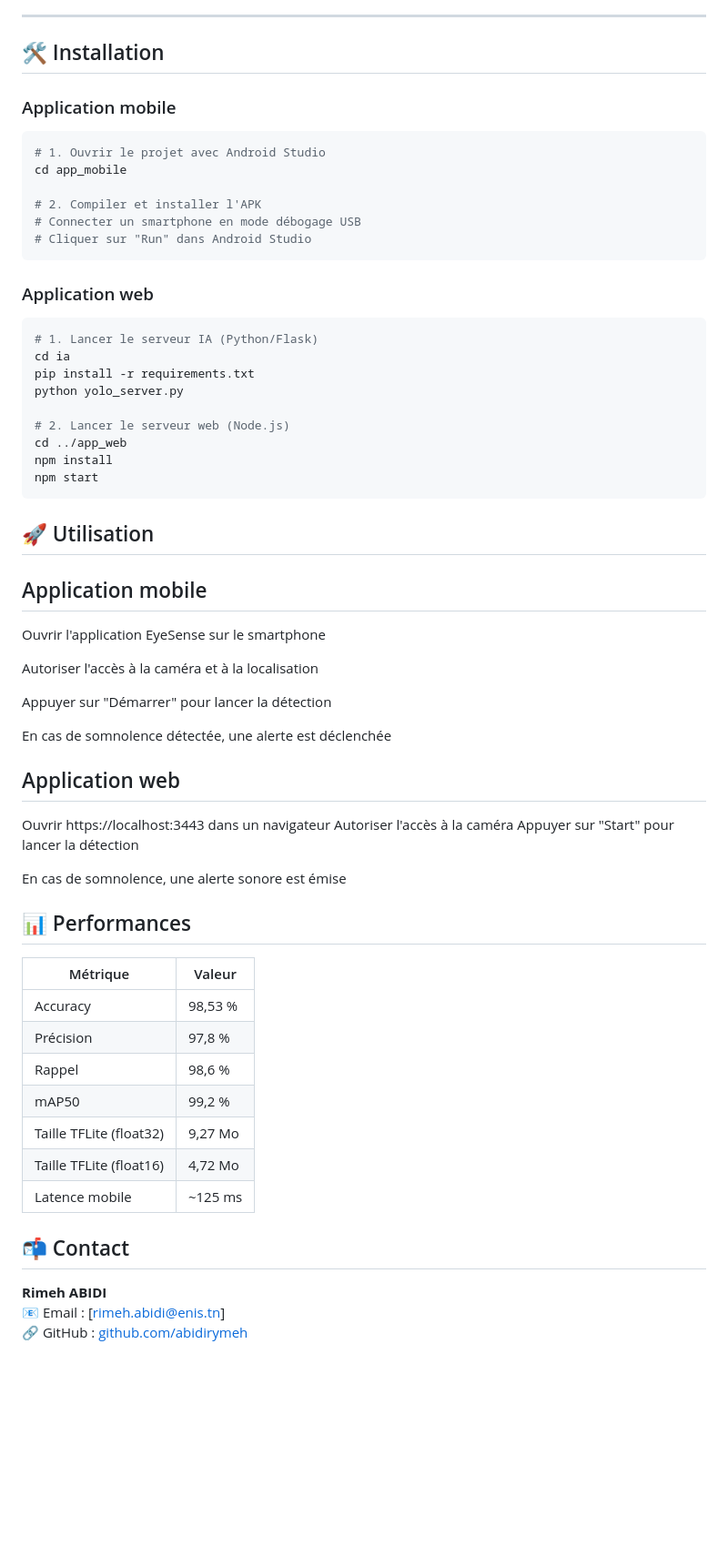
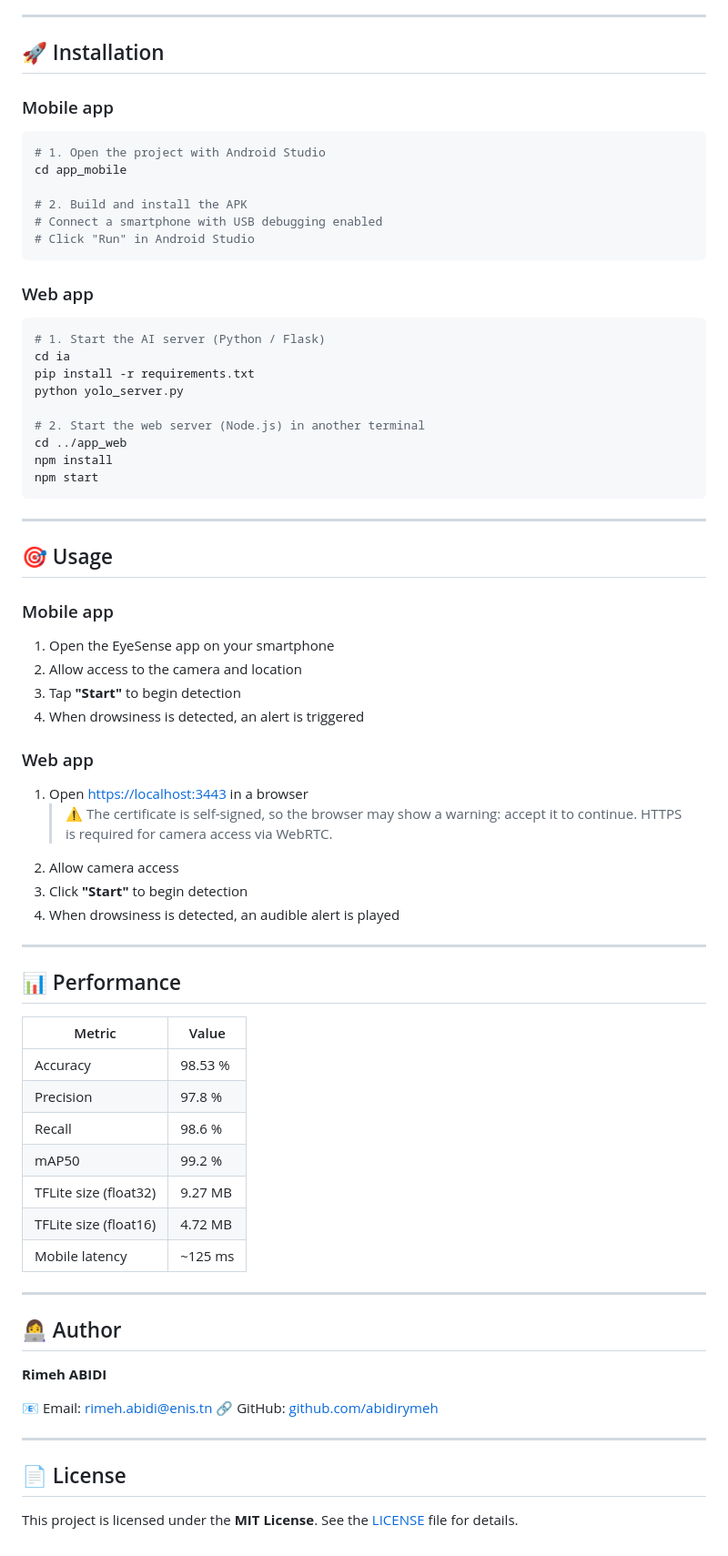
Before and after one commit to abidirymeh/eyesense, a Markdown page: README.md, the part around one of its changes. Shown at 91% size. Rendered like a GitHub page; blank space fills up the shorter version.

````diff
--- a/README.md
+++ b/README.md
@@ -72,67 +79,77 @@ Le projet repose sur le modèle **YOLO26n** pour la détection des yeux et de la
 
 ---
 
-## 🛠️ Installation
+## 🚀 Installation
 
-### Application mobile
+### Mobile app
 
 ```bash
-# 1. Ouvrir le projet avec Android Studio
+# 1. Open the project with Android Studio
 cd app_mobile
 
-# 2. Compiler et installer l'APK
-# Connecter un smartphone en mode débogage USB
-# Cliquer sur "Run" dans Android Studio
+# 2. Build and install the APK
+# Connect a smartphone with USB debugging enabled
+# Click "Run" in Android Studio
 ```
 
-### Application web
+### Web app
 
 ```bash
-# 1. Lancer le serveur IA (Python/Flask)
+# 1. Start the AI server (Python / Flask)
 cd ia
 pip install -r requirements.txt
 python yolo_server.py
 
-# 2. Lancer le serveur web (Node.js)
+# 2. Start the web server (Node.js) in another terminal
 cd ../app_web
 npm install
 npm start
 ```
 
-🚀 Utilisation
----------------
-Application mobile
-------------------
-Ouvrir l'application EyeSense sur le smartphone
+---
 
-Autoriser l'accès à la caméra et à la localisation
+## 🎯 Usage
 
-Appuyer sur "Démarrer" pour lancer la détection
+### Mobile app
 
-En cas de somnolence détectée, une alerte est déclenchée
+1. Open the EyeSense app on your smartphone
+2. Allow access to the camera and location
+3. Tap **"Start"** to begin detection
+4. When drowsiness is detected, an alert is triggered
 
-Application web
-------------------
-Ouvrir https://localhost:3443 dans un navigateur
-Autoriser l'accès à la caméra
-Appuyer sur "Start" pour lancer la détection
+### Web app
 
-En cas de somnolence, une alerte sonore est émise
+1. Open <https://localhost:3443> in a browser
+   > ⚠️ The certificate is self-signed, so the browser may show a warning: accept it to continue. HTTPS is required for camera access via WebRTC.
+2. Allow camera access
+3. Click **"Start"** to begin detection
+4. When drowsiness is detected, an audible alert is played
 
-## 📊 Performances
+---
 
-| Métrique | Valeur |
+## 📊 Performance
+
+| Metric | Value |
 |---|---|
-| Accuracy | 98,53 % |
-| Précision | 97,8 % |
-| Rappel | 98,6 % |
-| mAP50 | 99,2 % |
-| Taille TFLite (float32) | 9,27 Mo |
-| Taille TFLite (float16) | 4,72 Mo |
-| Latence mobile | ~125 ms |
+| Accuracy | 98.53 % |
+| Precision | 97.8 % |
+| Recall | 98.6 % |
+| mAP50 | 99.2 % |
+| TFLite size (float32) | 9.27 MB |
+| TFLite size (float16) | 4.72 MB |
+| Mobile latency | ~125 ms |
 
+---
 
-## 📬 Contact
+## 👩‍💻 Author
+
 **Rimeh ABIDI**
-📧 Email : [rimeh.abidi@enis.tn]
-🔗 GitHub : [github.com/abidirymeh](https://github.com/abidirymeh)
+
+📧 Email: [rimeh.abidi@enis.tn](mailto:rimeh.abidi@enis.tn)
+🔗 GitHub: [github.com/abidirymeh](https://github.com/abidirymeh)
+
+---
+
+## 📄 License
+
+This project is licensed under the **MIT License**. See the [LICENSE](LICENSE) file for details.
````
Also changed, not shown: other parts of README.md (+46 -39 lines).
